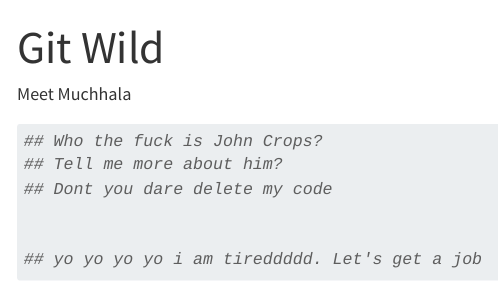
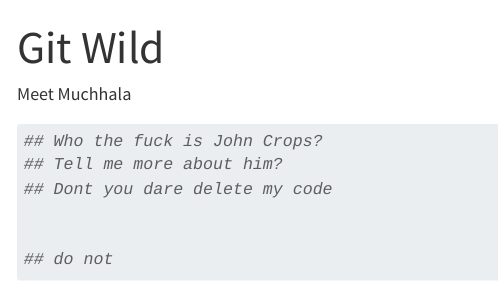
Before and after one commit to meetmuchhala/Repo-Creation, a Quarto document (Git Wild.qmd): the page in a window 1100 px wide, from its top. Rendered offline with R 4.5, knitr and Pandoc in place of Quarto, with nearby package versions.

Commit message:
you a nerd

````diff
--- a/Git Wild.qmd
+++ b/Git Wild.qmd
@@ -13,7 +13,7 @@
 ## Dont you dare delete my code
 
 
-## yo yo yo yo i am tireddddd. Let's get a job
+## do not
 
 
 ```
````
